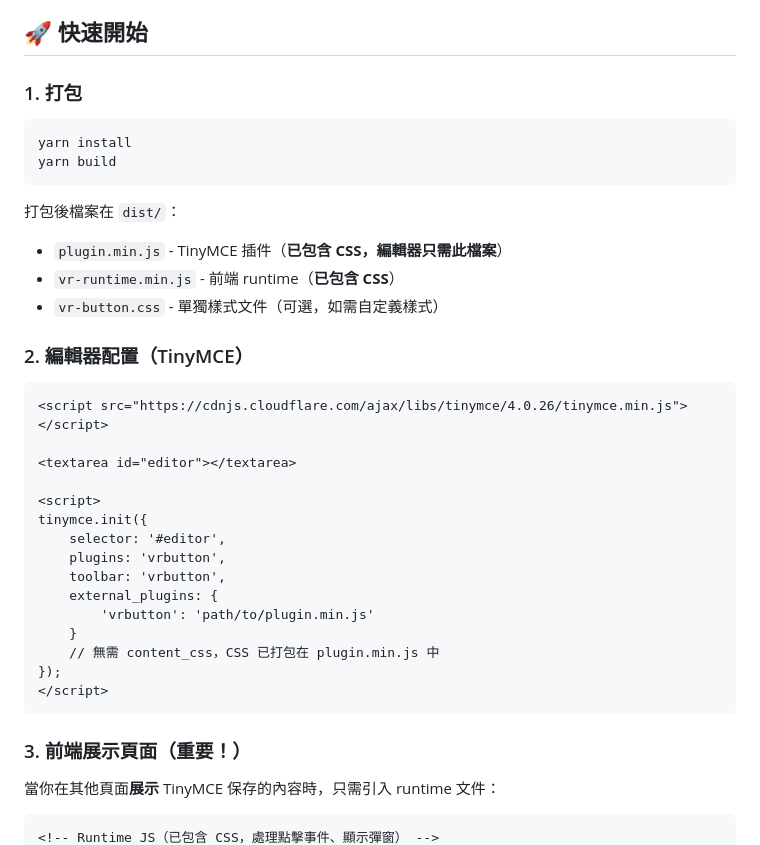
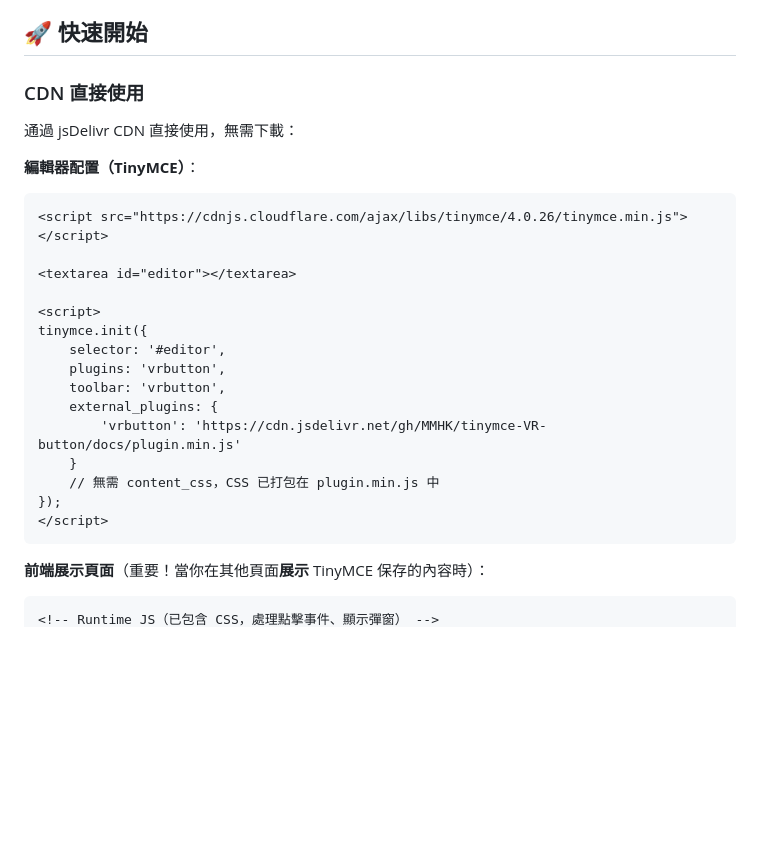
Before and after one commit to MMHK/tinymce-VR-button, a Markdown page: README.md, the part around one of its changes. GitHub-like rendering; blank space fills up the shorter version.

````diff
--- a/README.md
+++ b/README.md
@@ -11,20 +11,11 @@ TinyMCE 4 插件，用於插入 720yun.com VR 360° 全景鏈接。
 
 ## 🚀 快速開始
 
-### 1. 打包
+### CDN 直接使用
 
-```bash
-yarn install
-yarn build
-```
+通過 jsDelivr CDN 直接使用，無需下載：
 
-打包後檔案在 `dist/`：
-- `plugin.min.js` - TinyMCE 插件（**已包含 CSS，編輯器只需此檔案**）
-- `vr-runtime.min.js` - 前端 runtime（**已包含 CSS**）
-- `vr-button.css` - 單獨樣式文件（可選，如需自定義樣式）
-
-### 2. 編輯器配置（TinyMCE）
-
+**編輯器配置（TinyMCE）**：
 ```html
 <script src="https://cdnjs.cloudflare.com/ajax/libs/tinymce/4.0.26/tinymce.min.js"></script>
 
@@ -36,16 +27,13 @@ tinymce.init({
     plugins: 'vrbutton',
     toolbar: 'vrbutton',
     external_plugins: {
-        'vrbutton': 'path/to/plugin.min.js'
+        'vrbutton': 'https://cdn.jsdelivr.net/gh/MMHK/tinymce-VR-button/docs/plugin.min.js'
     }
     // 無需 content_css，CSS 已打包在 plugin.min.js 中
 });
 </script>
 ```
 
-### 3. 前端展示頁面（重要！）
-
-當你在其他頁面**展示** TinyMCE 保存的內容時，只需引入 runtime 文件：
-
+**前端展示頁面**（重要！當你在其他頁面**展示** TinyMCE 保存的內容時）：
 ```html
 <!-- Runtime JS（已包含 CSS，處理點擊事件、顯示彈窗） -->
````
Also changed, not shown: other parts of README.md (+27 -9 lines).
